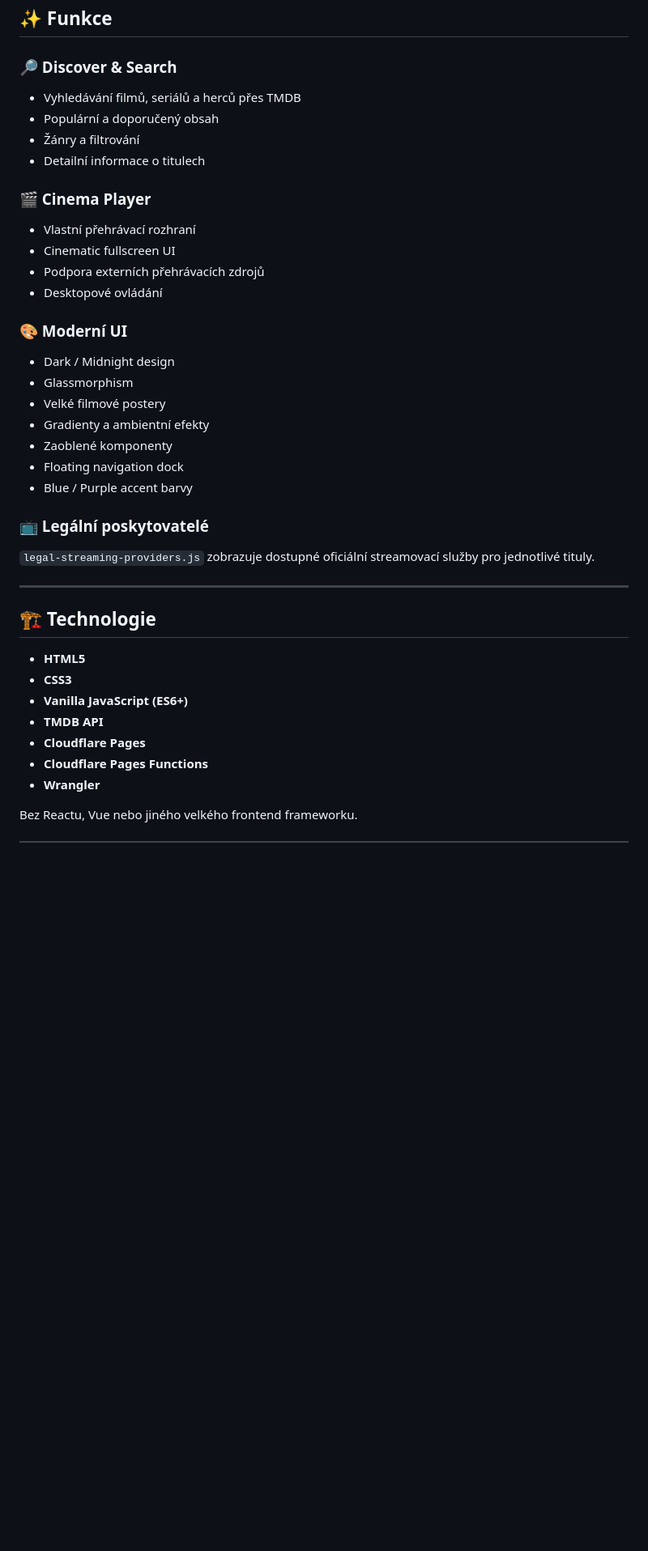
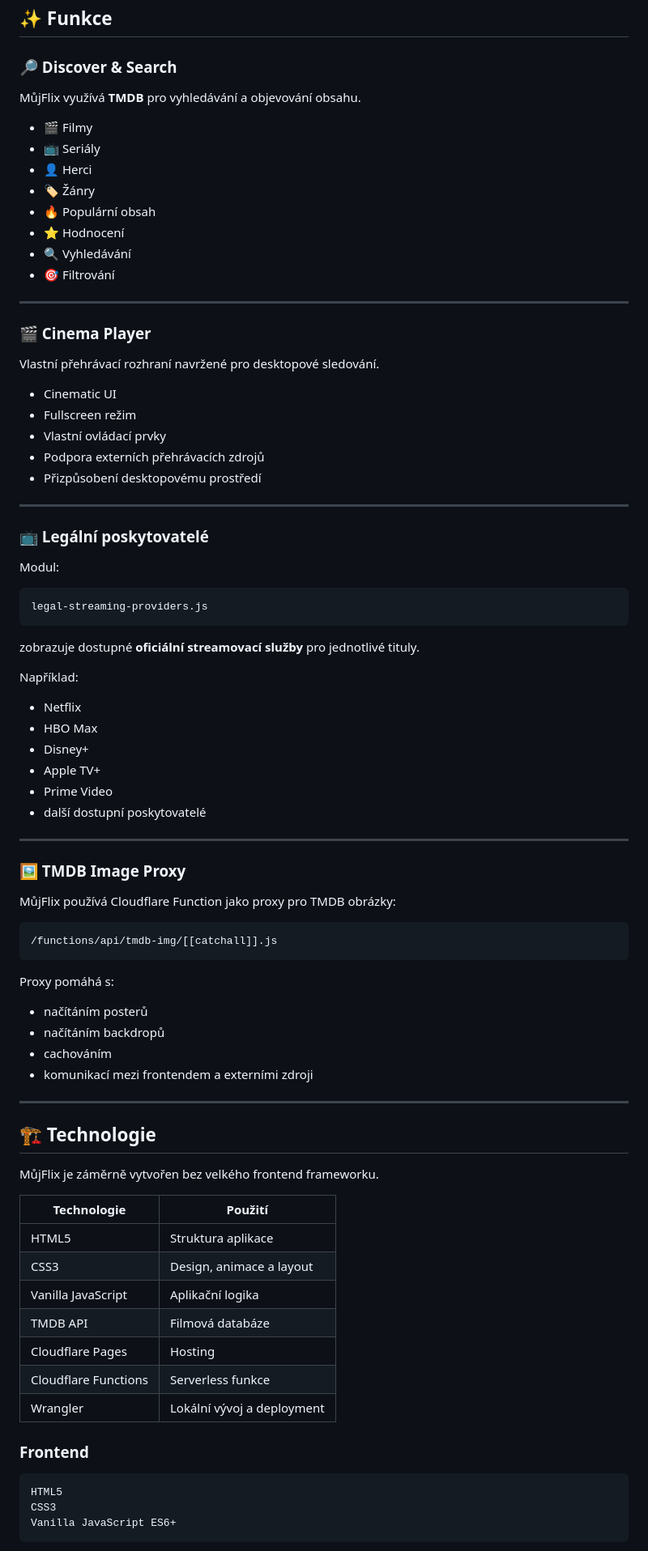
Before and after one commit to jablkooo/mujflix, a Markdown page: README.md, the part around one of its changes. Shown at 81% size. Drawn GitHub-style; blank space fills up the shorter version.

````diff
--- a/README.md
+++ b/README.md
@@ -13,42 +89,88 @@ Projekt kombinuje **prémiový dark-mode design, cinematic UI a jemný glassmorp
 
 ### 🔎 Discover & Search
 
-* Vyhledávání filmů, seriálů a herců přes TMDB
-* Populární a doporučený obsah
-* Žánry a filtrování
-* Detailní informace o titulech
+MůjFlix využívá **TMDB** pro vyhledávání a objevování obsahu.
+
+* 🎬 Filmy
+* 📺 Seriály
+* 👤 Herci
+* 🏷️ Žánry
+* 🔥 Populární obsah
+* ⭐ Hodnocení
+* 🔍 Vyhledávání
+* 🎯 Filtrování
+
+---
 
 ### 🎬 Cinema Player
 
-* Vlastní přehrávací rozhraní
-* Cinematic fullscreen UI
+Vlastní přehrávací rozhraní navržené pro desktopové sledování.
+
+* Cinematic UI
+* Fullscreen režim
+* Vlastní ovládací prvky
 * Podpora externích přehrávacích zdrojů
-* Desktopové ovládání
+* Přizpůsobení desktopovému prostředí
 
-### 🎨 Moderní UI
-
-* Dark / Midnight design
-* Glassmorphism
-* Velké filmové postery
-* Gradienty a ambientní efekty
-* Zaoblené komponenty
-* Floating navigation dock
-* Blue / Purple accent barvy
+---
 
 ### 📺 Legální poskytovatelé
 
-`legal-streaming-providers.js` zobrazuje dostupné oficiální streamovací služby pro jednotlivé tituly.
+Modul:
+
+```text
+legal-streaming-providers.js
+```
+
+zobrazuje dostupné **oficiální streamovací služby** pro jednotlivé tituly.
+
+Například:
+
+* Netflix
+* HBO Max
+* Disney+
+* Apple TV+
+* Prime Video
+* další dostupní poskytovatelé
+
+---
+
+### 🖼️ TMDB Image Proxy
+
+MůjFlix používá Cloudflare Function jako proxy pro TMDB obrázky:
+
+```text
+/functions/api/tmdb-img/[[catchall]].js
+```
+
+Proxy pomáhá s:
+
+* načítáním posterů
+* načítáním backdropů
+* cachováním
+* komunikací mezi frontendem a externími zdroji
 
 ---
 
 ## 🏗️ Technologie
 
-* **HTML5**
-* **CSS3**
-* **Vanilla JavaScript (ES6+)**
-* **TMDB API**
-* **Cloudflare Pages**
-* **Cloudflare Pages Functions**
-* **Wrangler**
+MůjFlix je záměrně vytvořen bez velkého frontend frameworku.
 
-Bez Reactu, Vue nebo jiného velkého frontend frameworku.
+| Technologie          | Použití                    |
+| -------------------- | -------------------------- |
+| HTML5                | Struktura aplikace         |
+| CSS3                 | Design, animace a layout   |
+| Vanilla JavaScript   | Aplikační logika           |
+| TMDB API             | Filmová databáze           |
+| Cloudflare Pages     | Hosting                    |
+| Cloudflare Functions | Serverless funkce          |
+| Wrangler             | Lokální vývoj a deployment |
+
+### Frontend
+
+```text
+HTML5
+CSS3
+Vanilla JavaScript ES6+
+```
+
````
Also changed, not shown: other parts of README.md (+156 -41 lines).
